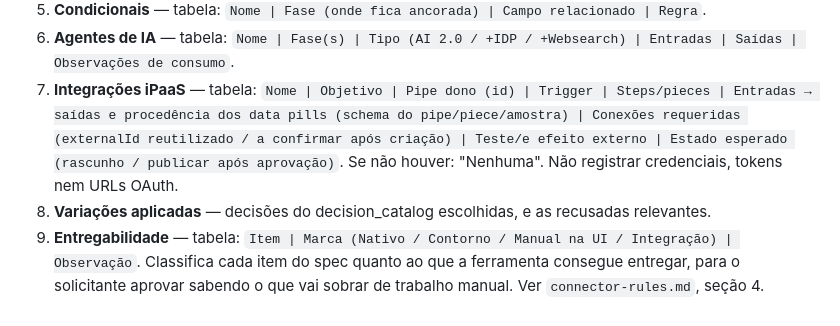
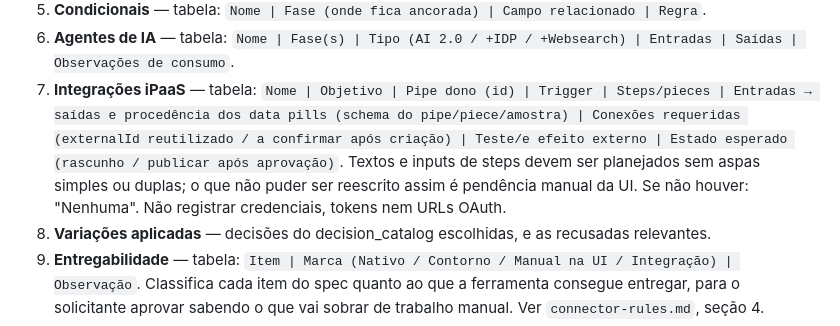
Before and after one commit to pipefy/pipefy-process-builder, a Markdown page: references/handoff-schemas.md, the part around the change. GitHub-like rendering.

```diff
--- a/references/handoff-schemas.md
+++ b/references/handoff-schemas.md
@@ -59,8 +59,9 @@ automações + agentes de IA + integrações iPaaS.
 7. **Integrações iPaaS** — tabela: `Nome | Objetivo | Pipe dono (id) | Trigger | Steps/pieces |
    Entradas → saídas e procedência dos data pills (schema do pipe/piece/amostra) | Conexões requeridas
    (externalId reutilizado / a confirmar após criação) | Teste/e efeito externo | Estado esperado
-   (rascunho / publicar após aprovação)`. Se não houver: "Nenhuma". Não registrar credenciais,
-   tokens nem URLs OAuth.
+   (rascunho / publicar após aprovação)`. Textos e inputs de steps devem ser planejados sem aspas
+   simples ou duplas; o que não puder ser reescrito assim é pendência manual da UI. Se não houver:
+   "Nenhuma". Não registrar credenciais, tokens nem URLs OAuth.
 8. **Variações aplicadas** — decisões do decision_catalog escolhidas, e as recusadas relevantes.
 9. **Entregabilidade** — tabela: `Item | Marca (Nativo / Contorno / Manual na UI / Integração) |
    Observação`. Classifica cada item do spec quanto ao que a ferramenta consegue entregar, para o
```
Also changed, not shown: references/connector-rules.md (+4 -0 lines), references/ipaas.md (+9 -1 lines).
